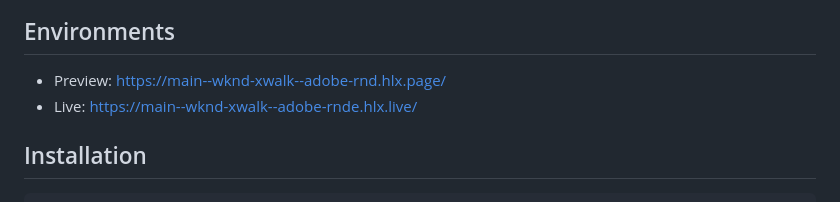
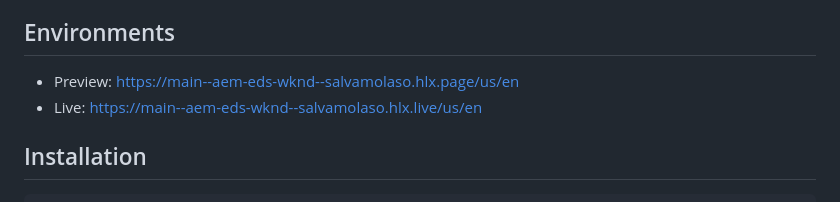
Before and after one commit to salvamolaso/aem-eds-wknd, a Markdown page: README.md, the part around the change. Rendered like a GitHub page.

```diff
--- a/README.md
+++ b/README.md
@@ -7,8 +7,8 @@ Codebase for the fictional WKND site, showcasing the capabilities of Adobe's Edg
 - Document based content authoring
 
 ## Environments
-- Preview: https://main--wknd-xwalk--adobe-rnd.hlx.page/
-- Live: https://main--wknd-xwalk--adobe-rnde.hlx.live/
+- Preview: https://main--aem-eds-wknd--salvamolaso.hlx.page/us/en
+- Live: https://main--aem-eds-wknd--salvamolaso.hlx.live/us/en
 
 ## Installation
 
```
